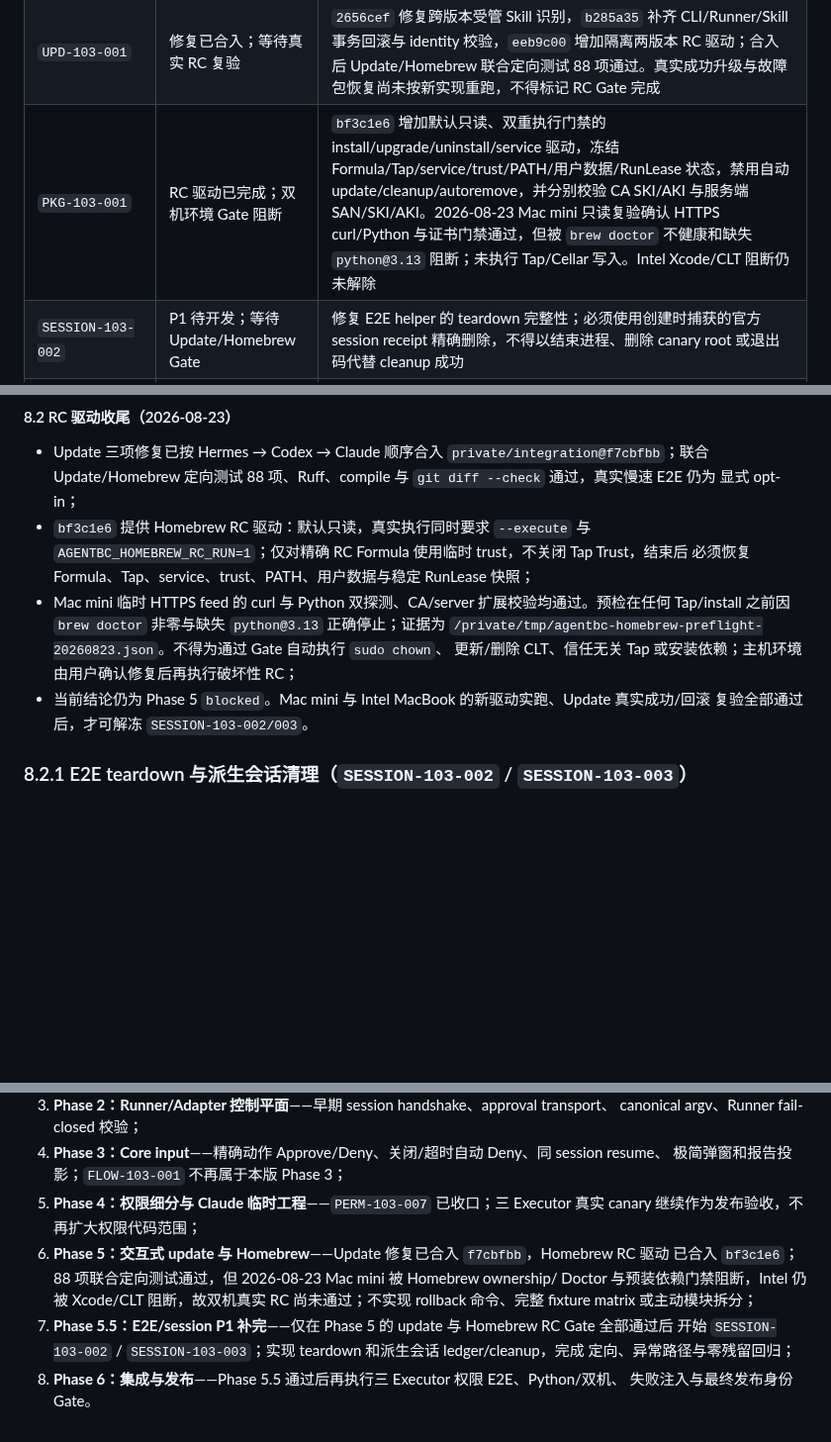
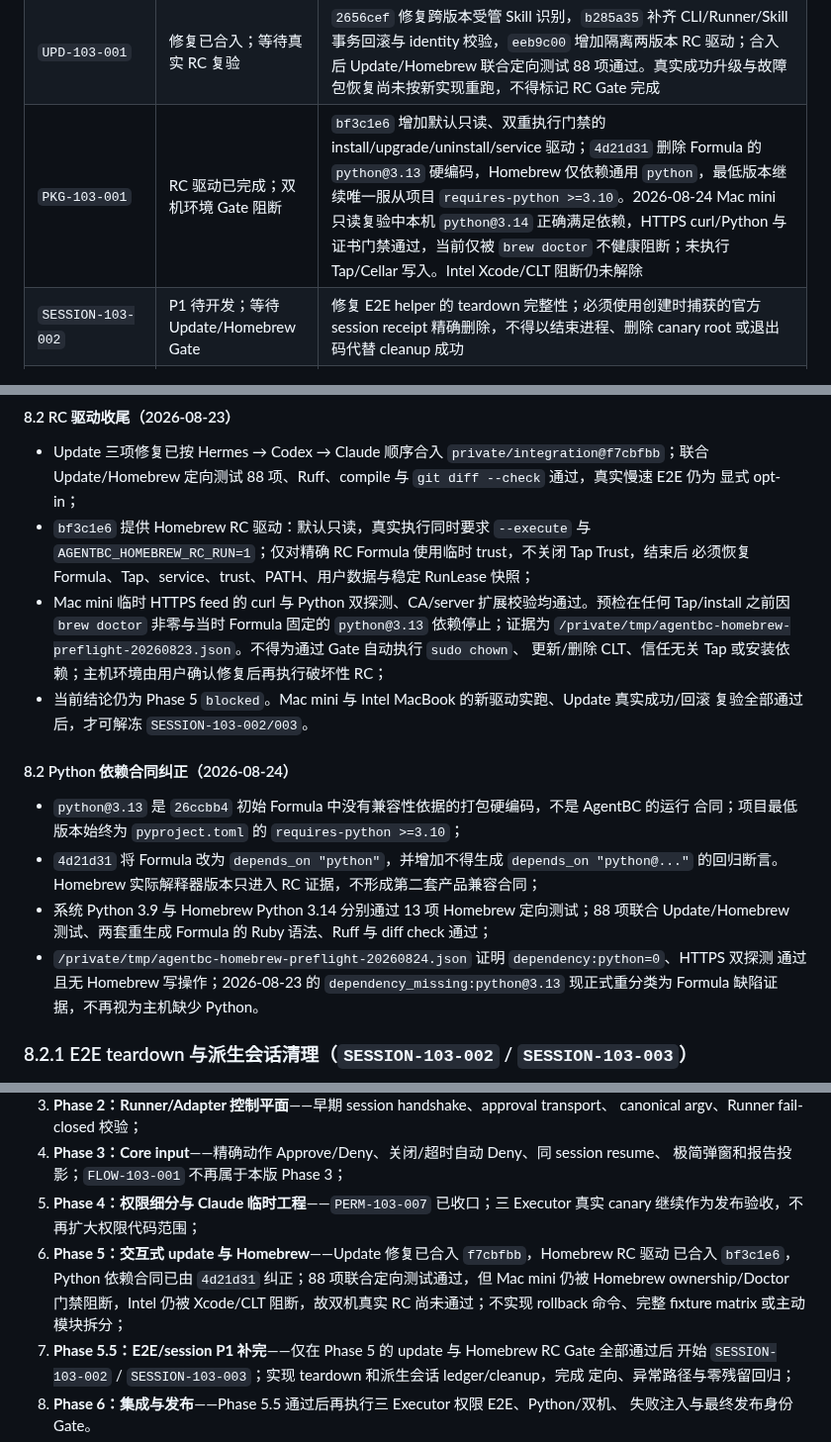
Before and after one commit to roway49/agent-bridge-connect, a Markdown page: AGENTBC_1.0.3A_DEVELOPMENT_CHECKLIST.md, 3 parts joined by grey strips. Shown at 99% size. Drawn GitHub-style; blank space fills up the shorter version.

Commit message:
docs(plan): correct Homebrew Python dependency gate

```diff
--- a/AGENTBC_1.0.3A_DEVELOPMENT_CHECKLIST.md
+++ b/AGENTBC_1.0.3A_DEVELOPMENT_CHECKLIST.md
@@ -88,7 +88,7 @@ Codex、Claude、Hermes 在拿到合法 `AGENTBC_FINAL_CALLBACK(final_state=inpu
 | `PERM-103-008` / `PERM-103-009` | 已完成 | `a993e94`、`4ef12eb`：permission/session 兼容总错误下新增 15 类稳定原因与脱敏诊断；`2b1bcbd`、`247c45b`：Codex app-server single-action 生产链已合入；既有一次性 full continuation 继续作为兼容兜底 |
 | `FLOW-103-001` | 已延期 | 与 `FLOW-104-001` 的结构化多 steps、`PROTO-104-001` fixtures 和 `ARCH-104-001` 局部重构一起进入 1.0.4A |
 | `UPD-103-001` | 修复已合入；等待真实 RC 复验 | `2656cef` 修复跨版本受管 Skill 识别，`b285a35` 补齐 CLI/Runner/Skill 事务回滚与 identity 校验，`eeb9c00` 增加隔离两版本 RC 驱动；合入后 Update/Homebrew 联合定向测试 88 项通过。真实成功升级与故障包恢复尚未按新实现重跑，不得标记 RC Gate 完成 |
-| `PKG-103-001` | RC 驱动已完成；双机环境 Gate 阻断 | `bf3c1e6` 增加默认只读、双重执行门禁的 install/upgrade/uninstall/service 驱动，冻结 Formula/Tap/service/trust/PATH/用户数据/RunLease 状态，禁用自动 update/cleanup/autoremove，并分别校验 CA SKI/AKI 与服务端 SAN/SKI/AKI。2026-08-23 Mac mini 只读复验确认 HTTPS curl/Python 与证书门禁通过，但被 `brew doctor` 不健康和缺失 `python@3.13` 阻断；未执行 Tap/Cellar 写入。Intel Xcode/CLT 阻断仍未解除 |
+| `PKG-103-001` | RC 驱动已完成；双机环境 Gate 阻断 | `bf3c1e6` 增加默认只读、双重执行门禁的 install/upgrade/uninstall/service 驱动；`4d21d31` 删除 Formula 的 `python@3.13` 硬编码，Homebrew 仅依赖通用 `python`，最低版本继续唯一服从项目 `requires-python >=3.10`。2026-08-24 Mac mini 只读复验中本机 `python@3.14` 正确满足依赖，HTTPS curl/Python 与证书门禁通过，当前仅被 `brew doctor` 不健康阻断；未执行 Tap/Cellar 写入。Intel Xcode/CLT 阻断仍未解除 |
 | `SESSION-103-002` | P1 待开发；等待 Update/Homebrew Gate | 修复 E2E helper 的 teardown 完整性；必须使用创建时捕获的官方 session receipt 精确删除，不得以结束进程、删除 canary root 或退出码代替 cleanup 成功 |
 | `SESSION-103-003` | P1 待开发；等待 Update/Homebrew Gate | 补齐派生 Executor 对话的登记、终态清理、失败重试、report/doctor blocker 与脱敏 cleanup receipt；完成前不再运行会产生持久化子对话的真实权限 E2E |
 | `REL-103-CANDIDATE` | 候选包与双机安装 smoke 已完成 | `89dc0b0` 已形成 `1.0.3a1` 内部候选；Mac mini 110 项权限定向与 1229 项全量、Intel MacBook 140 项权限定向与 1229 项全量通过；隔离 wheel smoke `F47F-001`、MacBook 安装态 `X977-001`、Mac mini 安装态 `CQBA-001` 通过，双机 CLI/Runner/三平台 Skill identity 一致；尚未关闭真实三 Executor 权限审批 canary 与最终发布 Gate |
@@ -306,11 +306,23 @@ Codex 控制面遗留任务 `HZQR-001` 因旧运行缺失官方 session receipt
   `AGENTBC_HOMEBREW_RC_RUN=1`；仅对精确 RC Formula 使用临时 trust，不关闭 Tap Trust，结束后
   必须恢复 Formula、Tap、service、trust、PATH、用户数据与稳定 RunLease 快照；
 - Mac mini 临时 HTTPS feed 的 curl 与 Python 双探测、CA/server 扩展校验均通过。预检在任何
-  Tap/install 之前因 `brew doctor` 非零与缺失 `python@3.13` 正确停止；证据为
+  Tap/install 之前因 `brew doctor` 非零与当时 Formula 固定的 `python@3.13` 依赖停止；证据为
   `/private/tmp/agentbc-homebrew-preflight-20260823.json`。不得为通过 Gate 自动执行 `sudo chown`、
   更新/删除 CLT、信任无关 Tap 或安装依赖；主机环境由用户确认修复后再执行破坏性 RC；
 - 当前结论仍为 Phase 5 `blocked`。Mac mini 与 Intel MacBook 的新驱动实跑、Update 真实成功/回滚
   复验全部通过后，才可解冻 `SESSION-103-002/003`。
+
+#### 8.2 Python 依赖合同纠正（2026-08-24）
+
+- `python@3.13` 是 `26ccbb4` 初始 Formula 中没有兼容性依据的打包硬编码，不是 AgentBC 的运行
+  合同；项目最低版本始终为 `pyproject.toml` 的 `requires-python >=3.10`；
+- `4d21d31` 将 Formula 改为 `depends_on "python"`，并增加不得生成 `depends_on "python@..."`
+  的回归断言。Homebrew 实际解释器版本只进入 RC 证据，不形成第二套产品兼容合同；
+- 系统 Python 3.9 与 Homebrew Python 3.14 分别通过 13 项 Homebrew 定向测试；88 项联合
+  Update/Homebrew 测试、两套重生成 Formula 的 Ruby 语法、Ruff 与 diff check 通过；
+- `/private/tmp/agentbc-homebrew-preflight-20260824.json` 证明 `dependency:python=0`、HTTPS 双探测
+  通过且无 Homebrew 写操作；2026-08-23 的 `dependency_missing:python@3.13` 现正式重分类为
+  Formula 缺陷证据，不再视为主机缺少 Python。
 
 ### 8.2.1 E2E teardown 与派生会话清理（`SESSION-103-002` / `SESSION-103-003`）
 
@@ -405,8 +417,8 @@ Codex 控制面遗留任务 `HZQR-001` 因旧运行缺失官方 session receipt
 5. **Phase 4：权限细分与 Claude 临时工程**——`PERM-103-007` 已收口；三 Executor 真实
    canary 继续作为发布验收，不再扩大权限代码范围；
 6. **Phase 5：交互式 update 与 Homebrew**——Update 修复已合入 `f7cbfbb`，Homebrew RC 驱动
-   已合入 `bf3c1e6`；88 项联合定向测试通过，但 2026-08-23 Mac mini 被 Homebrew ownership/
-   Doctor 与预装依赖门禁阻断，Intel 仍被 Xcode/CLT 阻断，故双机真实 RC 尚未通过；不实现
+   已合入 `bf3c1e6`，Python 依赖合同已由 `4d21d31` 纠正；88 项联合定向测试通过，但 Mac mini
+   仍被 Homebrew ownership/Doctor 门禁阻断，Intel 仍被 Xcode/CLT 阻断，故双机真实 RC 尚未通过；不实现
    rollback 命令、完整 fixture matrix 或主动模块拆分；
 7. **Phase 5.5：E2E/session P1 补完**——仅在 Phase 5 的 update 与 Homebrew RC Gate 全部通过后
    开始 `SESSION-103-002` / `SESSION-103-003`；实现 teardown 和派生会话 ledger/cleanup，完成
```
